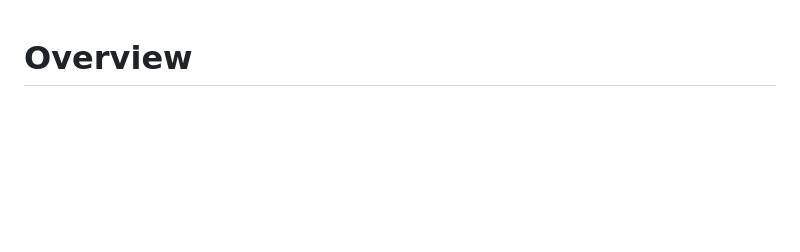
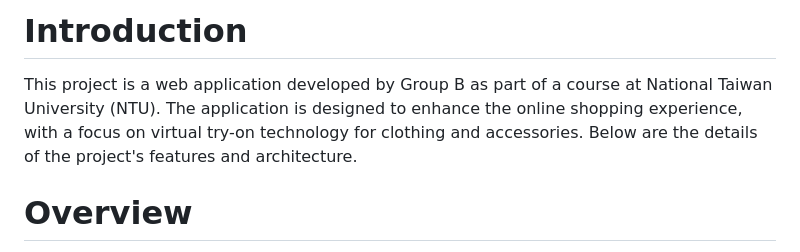
Before and after one commit to glendawei/-online-clothing-shopping-websites-, a Markdown page: README.md, the part around the change. GitHub-like rendering; blank space fills up the shorter version.

```diff
--- a/README.md
+++ b/README.md
@@ -1,3 +1,8 @@
+# Introduction
+This project is a web application developed by Group B as part of a course at National Taiwan University (NTU). The application is designed to enhance the online shopping experience, with a focus on virtual try-on technology for clothing and accessories. Below are the details of the project's features and architecture.
+
+
+
 # Overview
 Many shopping platforms today allow consumers to purchase items without having to visit the store in person. However, when it comes to clothing, people often encounter issues where the size of the items they buy does not match their expectations. This platform focuses on enhancing the shopping experience by integrating existing APIs to provide users with virtual try-on technology. This allows customers to preview how clothing, accessories, and other products will look on them in a virtual environment. Customers can use their own photos to simulate the fit and appearance of items and choose the most suitable clothing based on their body shape and preferences. Overall, the platform aims to solve the problem of not being able to try on clothes while shopping online and to enhance the interaction between customers and brands.
 
```
